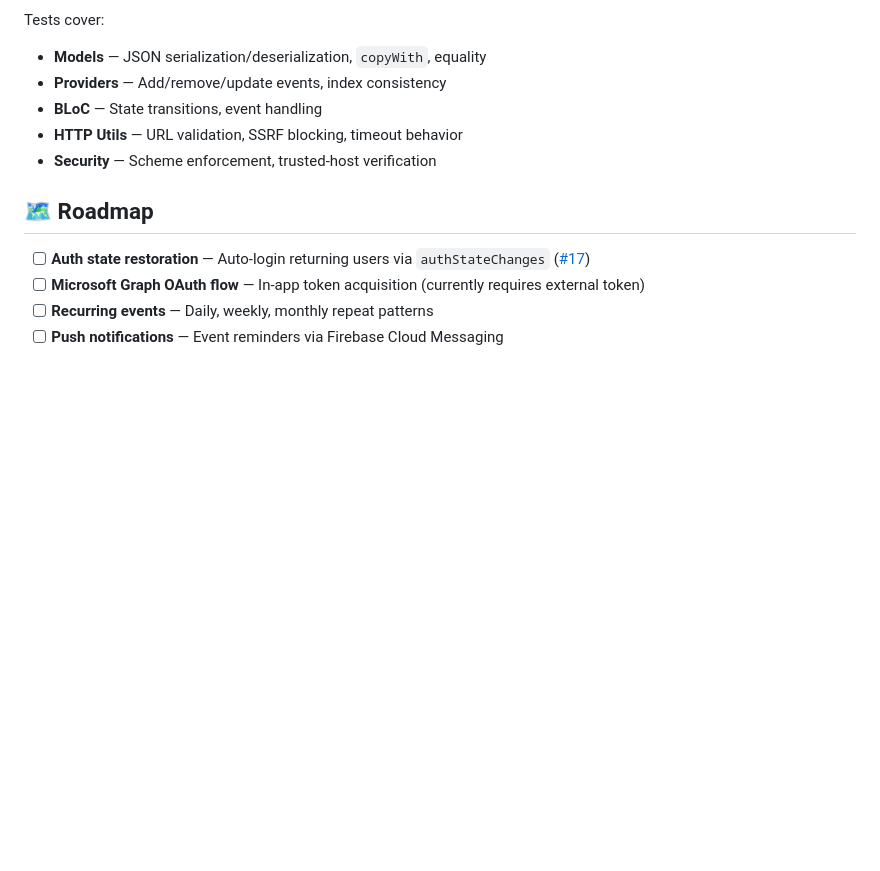
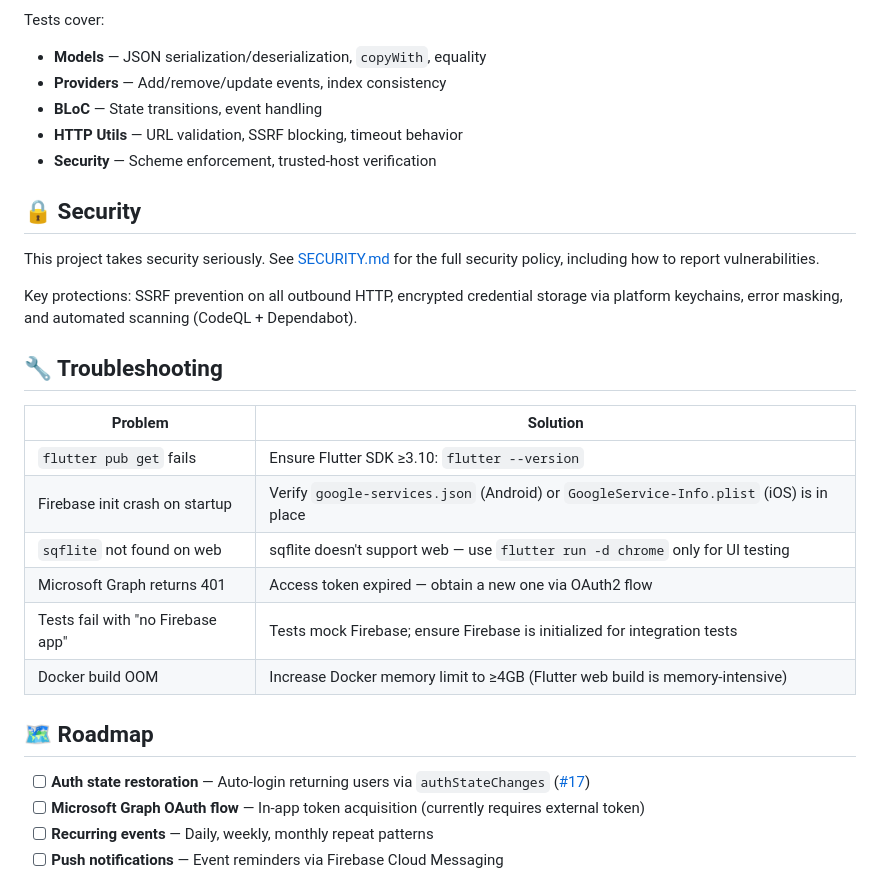
Before and after one commit to sauravbhattacharya001/everything, a Markdown page: README.md, the part around the change. Rendered like a GitHub page; blank space fills up the shorter version.

```diff
--- a/README.md
+++ b/README.md
@@ -260,6 +260,23 @@ Tests cover:
 - **HTTP Utils** — URL validation, SSRF blocking, timeout behavior
 - **Security** — Scheme enforcement, trusted-host verification
 
+## 🔒 Security
+
+This project takes security seriously. See [SECURITY.md](SECURITY.md) for the full security policy, including how to report vulnerabilities.
+
+Key protections: SSRF prevention on all outbound HTTP, encrypted credential storage via platform keychains, error masking, and automated scanning (CodeQL + Dependabot).
+
+## 🔧 Troubleshooting
+
+| Problem | Solution |
+|---------|----------|
+| `flutter pub get` fails | Ensure Flutter SDK ≥3.10: `flutter --version` |
+| Firebase init crash on startup | Verify `google-services.json` (Android) or `GoogleService-Info.plist` (iOS) is in place |
+| `sqflite` not found on web | sqflite doesn't support web — use `flutter run -d chrome` only for UI testing |
+| Microsoft Graph returns 401 | Access token expired — obtain a new one via OAuth2 flow |
+| Tests fail with "no Firebase app" | Tests mock Firebase; ensure Firebase is initialized for integration tests |
+| Docker build OOM | Increase Docker memory limit to ≥4GB (Flutter web build is memory-intensive) |
+
 ## 🗺️ Roadmap
 
 - [ ] **Auth state restoration** — Auto-login returning users via `authStateChanges` ([#17](https://github.com/sauravbhattacharya001/everything/issues/17))
```
Also changed, not shown: SECURITY.md (added, +48 -0 lines).
